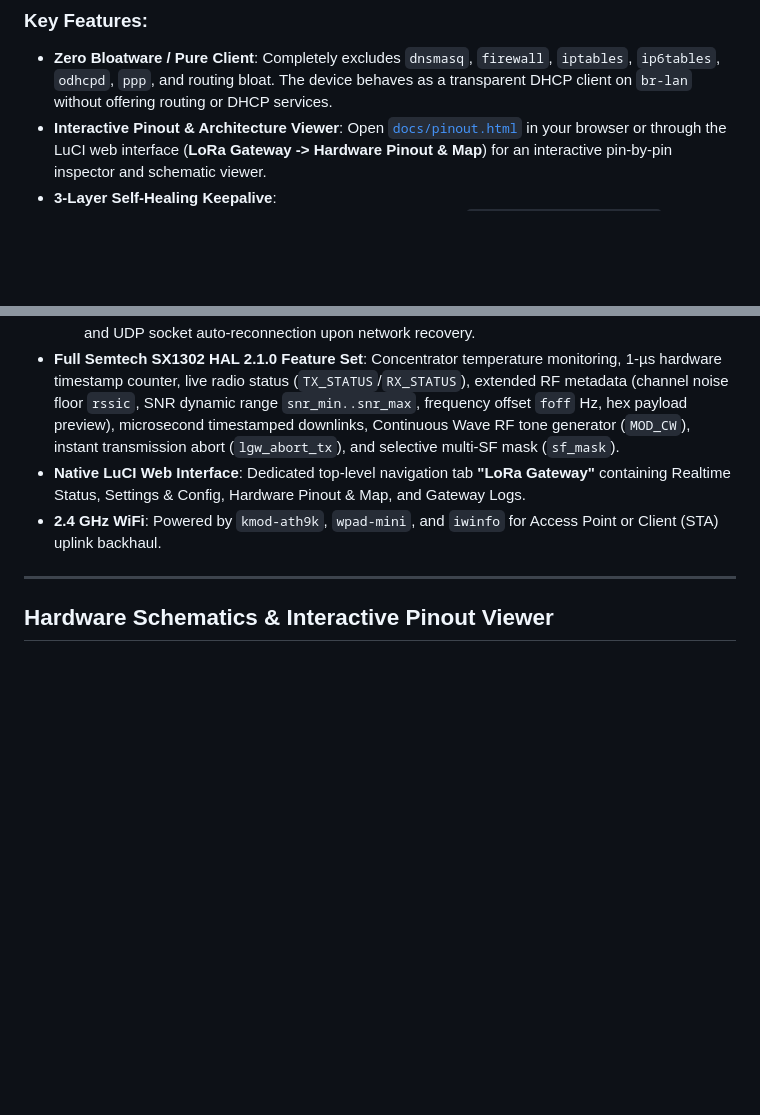
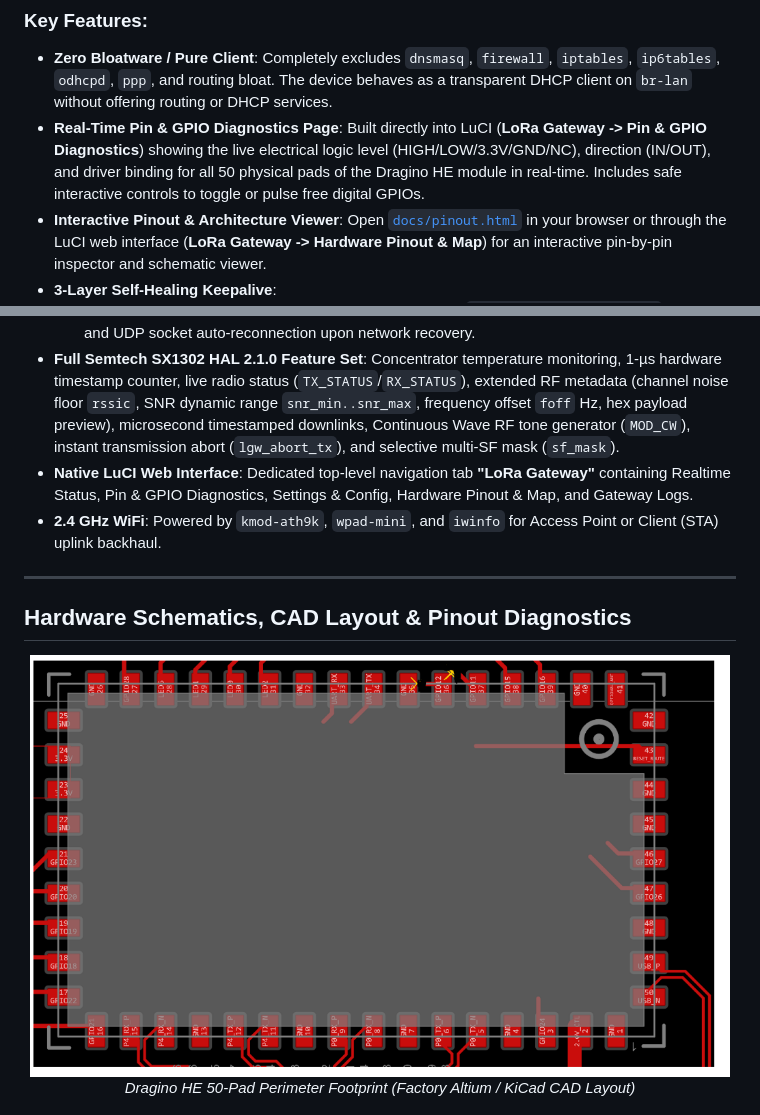
Before and after one commit to nor24o/custom-lps8-firmware, a Markdown page: README.md, 2 parts joined by grey strips. Rendered like a GitHub page; pictures changed too: docs/images/dragino_he_pcb_cad_layout.png (added); blank space fills up the shorter version.

Commit message:
Add Realtime Pin and GPIO Diagnostics page to LuCI interface with 50-pad CAD layout

```diff
--- a/README.md
+++ b/README.md
@@ -17,18 +17,25 @@ A lean, high-performance, and unified firmware build system and custom applicati
 
 ### Key Features:
 - **Zero Bloatware / Pure Client**: Completely excludes `dnsmasq`, `firewall`, `iptables`, `ip6tables`, `odhcpd`, `ppp`, and routing bloat. The device behaves as a transparent DHCP client on `br-lan` without offering routing or DHCP services.
+- **Real-Time Pin & GPIO Diagnostics Page**: Built directly into LuCI (**LoRa Gateway -> Pin & GPIO Diagnostics**) showing the live electrical logic level (HIGH/LOW/3.3V/GND/NC), direction (IN/OUT), and driver binding for all 50 physical pads of the Dragino HE module in real-time. Includes safe interactive controls to toggle or pulse free digital GPIOs.
 - **Interactive Pinout & Architecture Viewer**: Open [`docs/pinout.html`](docs/pinout.html) in your browser or through the LuCI web interface (**LoRa Gateway -> Hardware Pinout & Map**) for an interactive pin-by-pin inspector and schematic viewer.
 - **3-Layer Self-Healing Keepalive**:
   1. *Layer 1 (Procd)*: Instant process respawn supervision via `/etc/init.d/lora_gateway`.
   2. *Layer 2 (Supervisor)*: External background watchdog (`/usr/bin/lora_keepalive.sh` & `/usr/bin/net_watchdog.sh`).
   3. *Layer 3 (Hardware Watchdog)*: Concentrator hardware auto-reset after 10 consecutive HAL errors and UDP socket auto-reconnection upon network recovery.
 - **Full Semtech SX1302 HAL 2.1.0 Feature Set**: Concentrator temperature monitoring, 1-µs hardware timestamp counter, live radio status (`TX_STATUS`/`RX_STATUS`), extended RF metadata (channel noise floor `rssic`, SNR dynamic range `snr_min..snr_max`, frequency offset `foff` Hz, hex payload preview), microsecond timestamped downlinks, Continuous Wave RF tone generator (`MOD_CW`), instant transmission abort (`lgw_abort_tx`), and selective multi-SF mask (`sf_mask`).
-- **Native LuCI Web Interface**: Dedicated top-level navigation tab **"LoRa Gateway"** containing Realtime Status, Settings & Config, Hardware Pinout & Map, and Gateway Logs.
+- **Native LuCI Web Interface**: Dedicated top-level navigation tab **"LoRa Gateway"** containing Realtime Status, Pin & GPIO Diagnostics, Settings & Config, Hardware Pinout & Map, and Gateway Logs.
 - **2.4 GHz WiFi**: Powered by `kmod-ath9k`, `wpad-mini`, and `iwinfo` for Access Point or Client (STA) uplink backhaul.
 
 ---
 
-## Hardware Schematics & Interactive Pinout Viewer
+## Hardware Schematics, CAD Layout & Pinout Diagnostics
+
+<p align="center">
+  <img src="docs/images/dragino_he_pcb_cad_layout.png" alt="Dragino HE Factory PCB CAD Layout" width="700" />
+  <br>
+  <em>Dragino HE 50-Pad Perimeter Footprint (Factory Altium / KiCad CAD Layout)</em>
+</p>
 
 <p align="center">
   <img src="docs/images/dragino_he_module_pinout.png" alt="Dragino HE Module Pinout" width="380" />
```
Also changed, not shown: ARCHITECTURE.md (+5 -2 lines), 17 other files.
